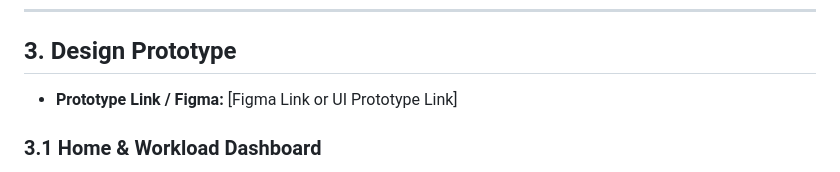
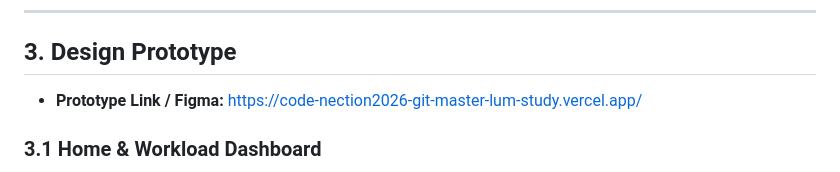
Before and after one commit to lum-study/X-Sload, a Markdown page: README.md, the part around the change. GitHub-like rendering.

Commit message:
UP: Prototype Link

```diff
--- a/README.md
+++ b/README.md
@@ -189,7 +189,7 @@ To understand how X-Sload operates under the hood, the system combines transpare
 
 ## 3. Design Prototype
 
-- **Prototype Link / Figma:** [Figma Link or UI Prototype Link]
+- **Prototype Link / Figma:** https://code-nection2026-git-master-lum-study.vercel.app/
 
 ### 3.1 Home & Workload Dashboard
 
```
